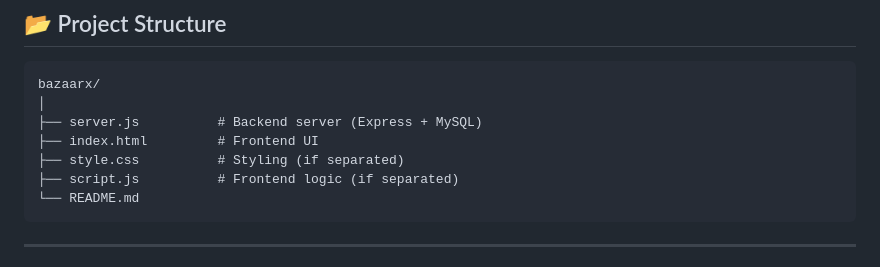
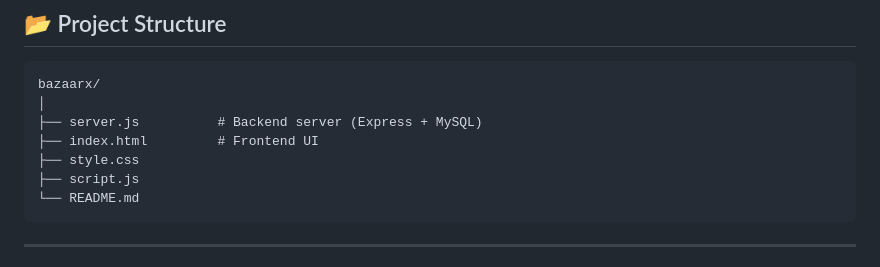
Before and after one commit to Meenakshi418/Ecommerce-shopping-catalog, a Markdown page: README.md, the part around the change. GitHub-like rendering.

````diff
--- a/README.md
+++ b/README.md
@@ -145,8 +145,8 @@ bazaarx/
 │
 ├── server.js          # Backend server (Express + MySQL)
 ├── index.html         # Frontend UI
-├── style.css          # Styling (if separated)
-├── script.js          # Frontend logic (if separated)
+├── style.css
+├── script.js
 └── README.md
 ```
 
````
